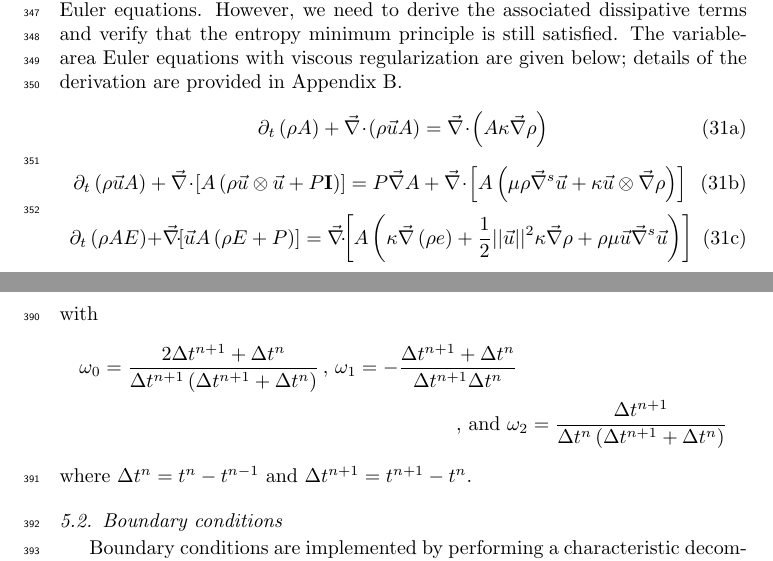
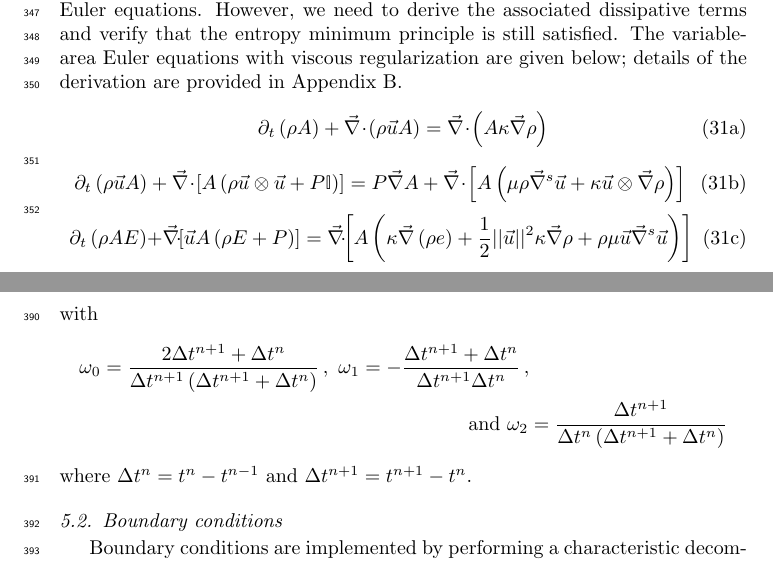
Before and after one commit to delcmo/Low_mach_paper, a LaTeX paper (low_mach_final.tex): two parts of pages 12 and 14 of 41, joined at a grey line, cut so that both start at the same text. Compiled offline with pdfLaTeX.

Commit message:
small latex typos

```diff
--- a/low_mach_final.tex
+++ b/low_mach_final.tex
@@ -793,7 +793,7 @@ The variable-area Euler equations with viscous regularization are given below; d
 \end{equation}
 %
 \begin{equation}\label{eq:euler_eq_mom_var_A}
-\partial_t \left( \rho \vec{u} A \right) + \div \left[A\left( \rho \vec{u} \otimes \vec{u} + P \mathbf{I} \right) \right] = P \grad A + \div \left[ A \left( \mu \rho \grad^s \vec{u}  + \kappa \vec{u} \otimes \grad \rho \right) \right]
+\partial_t \left( \rho \vec{u} A \right) + \div \left[A\left( \rho \vec{u} \otimes \vec{u} + P \mathbb{I} \right) \right] = P \grad A + \div \left[ A \left( \mu \rho \grad^s \vec{u}  + \kappa \vec{u} \otimes \grad \rho \right) \right]
 \end{equation}
 %
 \begin{equation}\label{eq:euler_eq_ener_var_A}
@@ -854,9 +854,9 @@ The MOOSE framework offers both first- and second-order explicit and implicit te
 %
 with
 \begin{multline}
-\omega_0 =\frac{2\Delta t^{n+1}+\Delta t^n}{\Delta t^{n+1} \left( \Delta t^{n+1}+\Delta t^n \right)} \,,\,
-\omega_1 = -\frac{\Delta t^{n+1}+\Delta t^n}{\Delta t^{n+1} \Delta t^n}  \\
-\text{, and } \omega_2 = \frac{\Delta t^{n+1}}{\Delta t^n \left( \Delta t^{n+1} + \Delta t^n \right)} \nonumber
+\omega_0 =\frac{2\Delta t^{n+1}+\Delta t^n}{\Delta t^{n+1} \left( \Delta t^{n+1}+\Delta t^n \right)} \, , \
+\omega_1 = -\frac{\Delta t^{n+1}+\Delta t^n}{\Delta t^{n+1} \Delta t^n}  \, , \\
+\text{ and } \omega_2 = \frac{\Delta t^{n+1}}{\Delta t^n \left( \Delta t^{n+1} + \Delta t^n \right)} \nonumber
 \end{multline}
 where $\Delta t^{n} = t^n-t^{n-1}$ and $\Delta t^{n+1} = t^{n+1}-t^{n}$.
 %---------------------------------------------------------------------------------------------------
```
Also changed, not shown: low_mach_final.tex (2 more changed lines).
